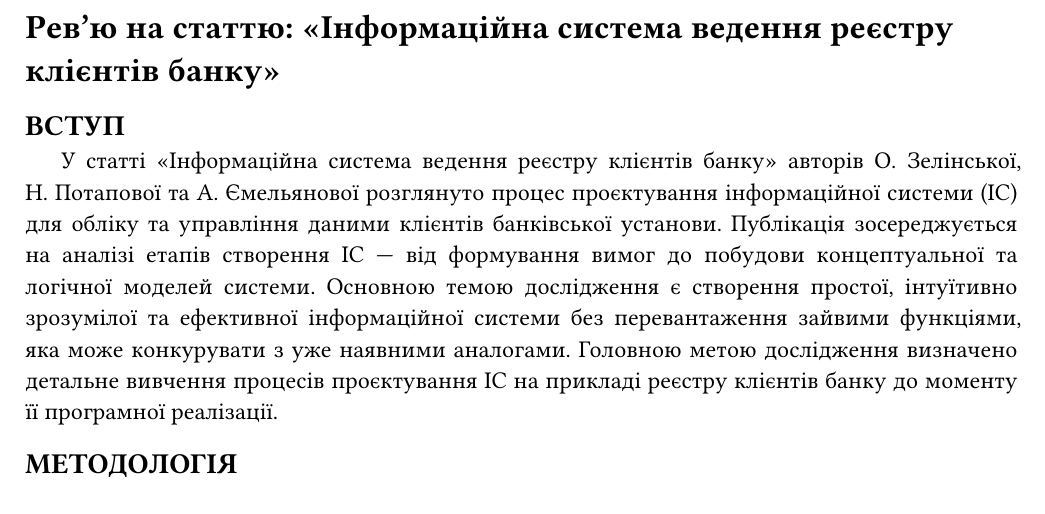
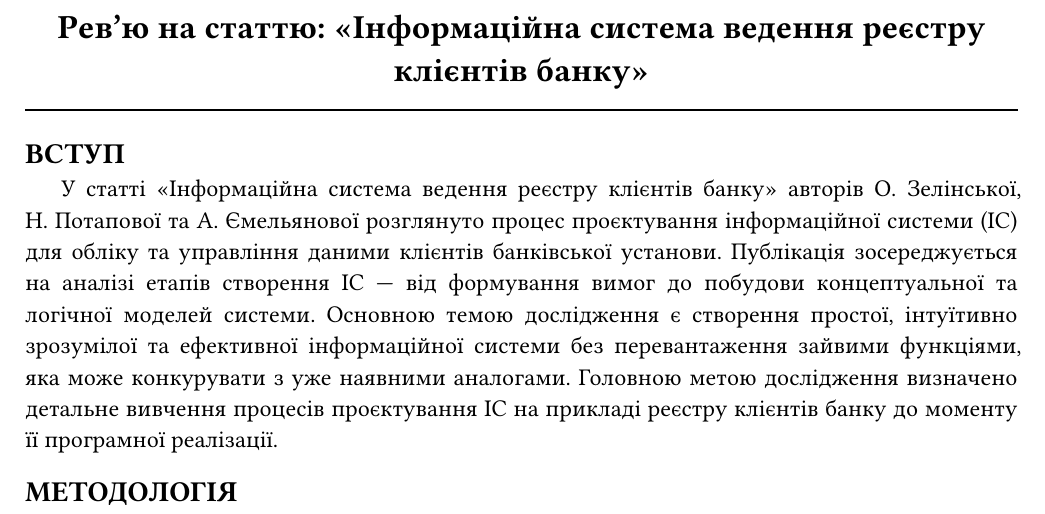
Before and after one commit to rubannn/md-to-pdf, a Typst document (out-typst/input.typ, which reads style/style.typ): part of the page, cut so that both start at the same text. Compiled offline with Typst 0.15; a missing font is replaced by an installed copy or a similar font.

Commit message:
update typ style

```diff
--- a/style/style.typ
+++ b/style/style.typ
@@ -21,5 +23,17 @@
     ),
   )
 
+  // style for heading 1
+  show heading.where(level: 1): it => {
+    align(center)[#block(it.body)]
+    block(
+      width: 100%,
+      stroke: (bottom: 1pt + black),
+      inset: (bottom: 5pt),
+      above: 1mm,
+      below: 1mm,
+    )
+  }
+
   body
 }
```
Also changed, not shown: style/style.typ (2 more changed lines).
